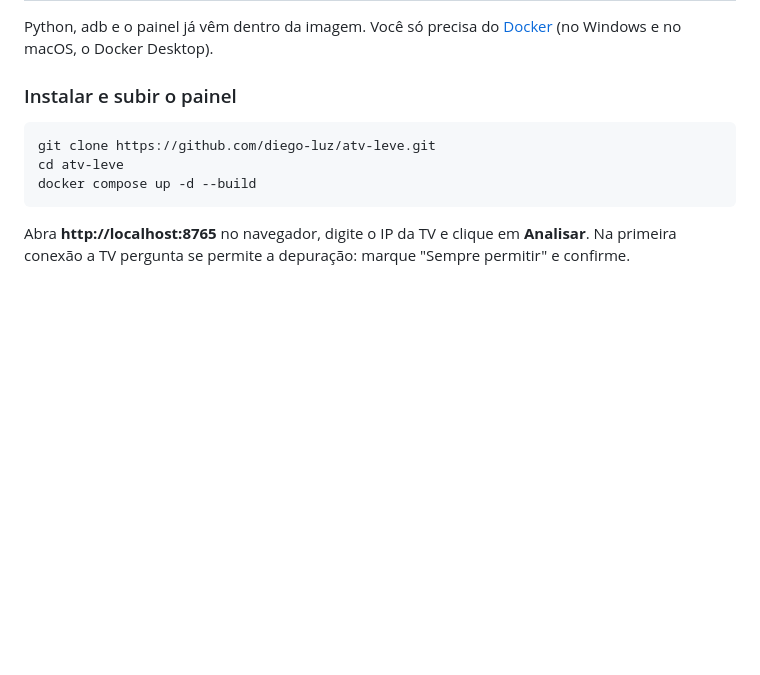
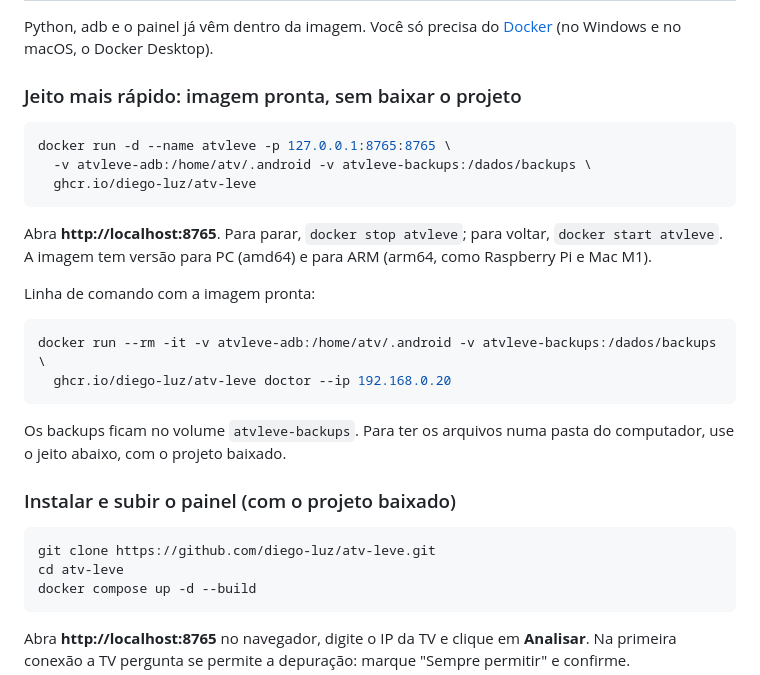
Before and after one commit to diego-luz/atv-leve, a Markdown page: README.md, the part around the change. Drawn GitHub-style; blank space fills up the shorter version.

Commit message:
README: rodar direto pela imagem do ghcr.io

````diff
--- a/README.md
+++ b/README.md
@@ -76,7 +76,29 @@ Agora escolha **um** dos dois jeitos de rodar o ATV Leve:
 Python, adb e o painel já vêm dentro da imagem. Você só precisa do
 [Docker](https://docs.docker.com/get-docker/) (no Windows e no macOS, o Docker Desktop).
 
-### Instalar e subir o painel
+### Jeito mais rápido: imagem pronta, sem baixar o projeto
+
+```bash
+docker run -d --name atvleve -p 127.0.0.1:8765:8765 \
+  -v atvleve-adb:/home/atv/.android -v atvleve-backups:/dados/backups \
+  ghcr.io/diego-luz/atv-leve
+```
+
+Abra **http://localhost:8765**. Para parar, `docker stop atvleve`; para voltar,
+`docker start atvleve`. A imagem tem versão para PC (amd64) e para ARM (arm64, como
+Raspberry Pi e Mac M1).
+
+Linha de comando com a imagem pronta:
+
+```bash
+docker run --rm -it -v atvleve-adb:/home/atv/.android -v atvleve-backups:/dados/backups \
+  ghcr.io/diego-luz/atv-leve doctor --ip 192.168.0.20
+```
+
+Os backups ficam no volume `atvleve-backups`. Para ter os arquivos numa pasta do
+computador, use o jeito abaixo, com o projeto baixado.
+
+### Instalar e subir o painel (com o projeto baixado)
 
 ```bash
 git clone https://github.com/diego-luz/atv-leve.git
````
